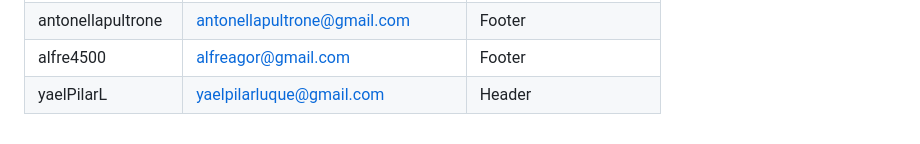
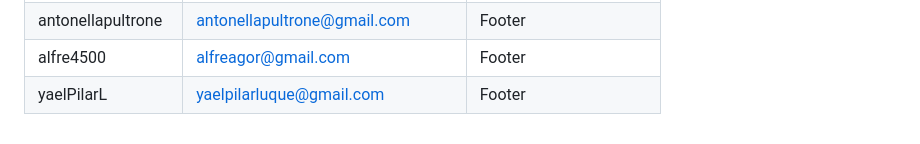
Before and after one commit to C215714N/git-fpescar-lxv14, a Markdown page: readme.md, the part around the change. Drawn GitHub-style.

Commit message:
colaboradora yael

```diff
--- a/readme.md
+++ b/readme.md
@@ -94,4 +94,4 @@ Este proyecto fue desarrollado por los siguiente usuarios, que se encargaron de
 | JulyMoralez | [julimoralezcaviglia@gmail.com](mailto:julimoralezcaviglia@gmail.com) | Formulario |
 | antonellapultrone | [antonellapultrone@gmail.com](mailto:antonellapultrone@gmail.com) | Footer |
 | alfre4500 | [alfreagor@gmail.com](mailto:alfreagor@gmail.com) | Footer |
-| yaelPilarL | [yaelpilarluque@gmail.com](mailto:yaelpilarluque@gmail.com) | Header |
+| yaelPilarL | [yaelpilarluque@gmail.com](mailto:yaelpilarluque@gmail.com) | Footer |
```
